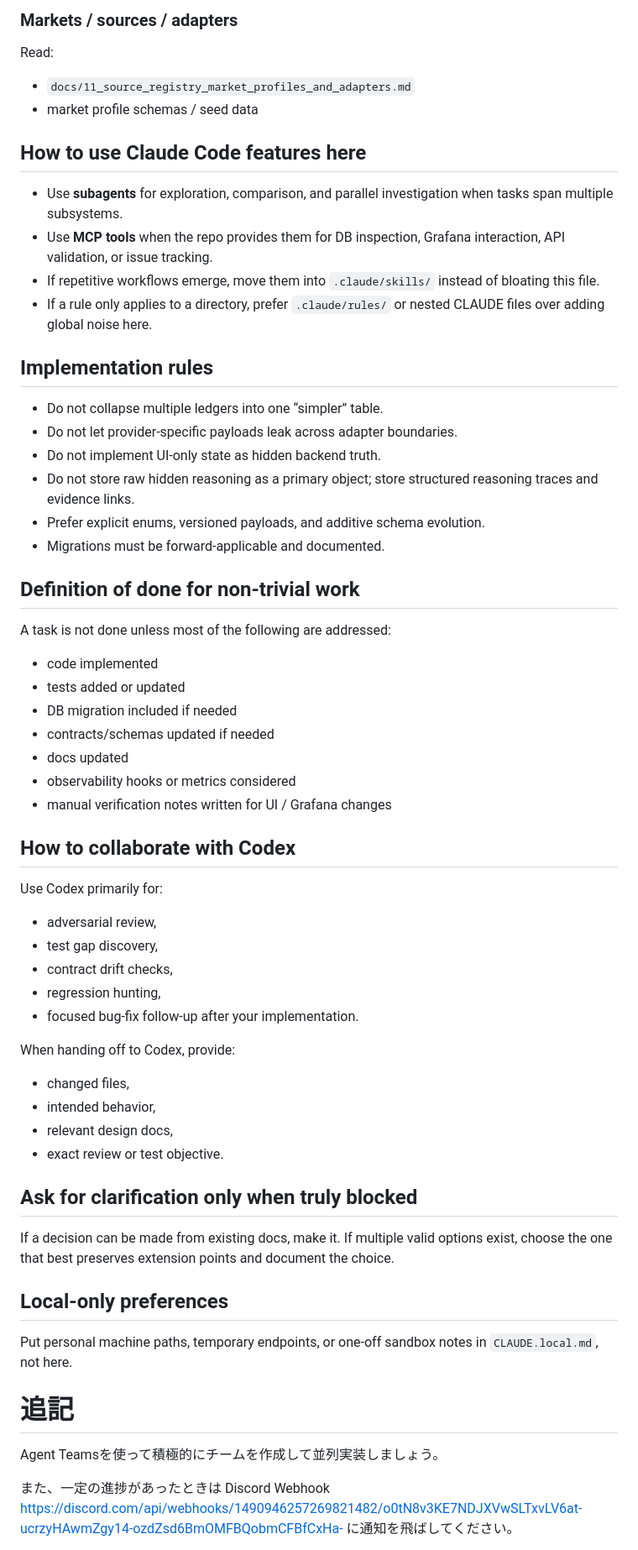
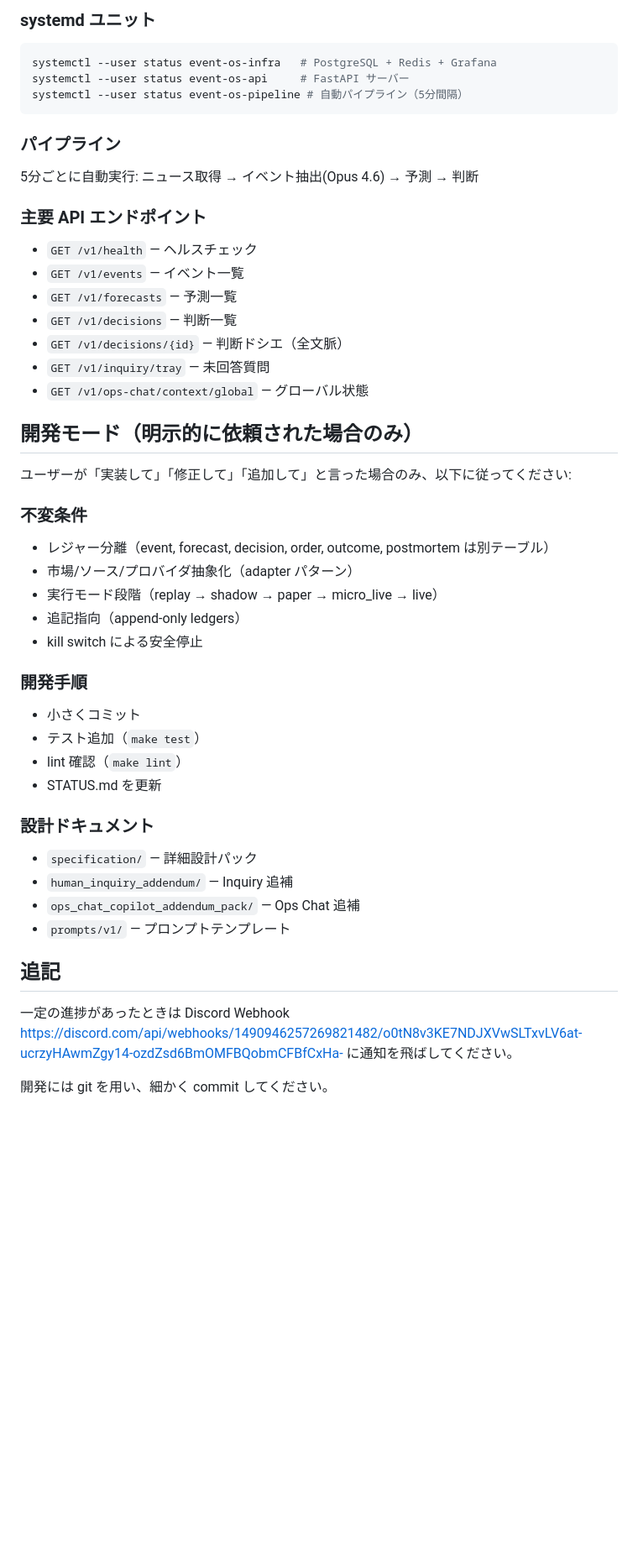
Before and after one commit to Iwancof/arber, a Markdown page: CLAUDE.md, the part around one of its changes. Shown at 84% size. GitHub-like rendering; blank space fills up the shorter version.

````diff
--- a/CLAUDE.md
+++ b/CLAUDE.md
@@ -65,57 +43,49 @@ Read:
 
-### Markets / sources / adapters
-Read:
-- `docs/11_source_registry_market_profiles_and_adapters.md`
-- market profile schemas / seed data
+### systemd ユニット
+```bash
+systemctl --user status event-os-infra   # PostgreSQL + Redis + Grafana
+systemctl --user status event-os-api     # FastAPI サーバー
+systemctl --user status event-os-pipeline # 自動パイプライン（5分間隔）
+```
 
-## How to use Claude Code features here
-- Use **subagents** for exploration, comparison, and parallel investigation when tasks span multiple subsystems.
-- Use **MCP tools** when the repo provides them for DB inspection, Grafana interaction, API validation, or issue tracking.
-- If repetitive workflows emerge, move them into `.claude/skills/` instead of bloating this file.
-- If a rule only applies to a directory, prefer `.claude/rules/` or nested CLAUDE files over adding global noise here.
+### パイプライン
+5分ごとに自動実行: ニュース取得 → イベント抽出(Opus 4.6) → 予測 → 判断
 
-## Implementation rules
-- Do not collapse multiple ledgers into one “simpler” table.
-- Do not let provider-specific payloads leak across adapter boundaries.
-- Do not implement UI-only state as hidden backend truth.
-- Do not store raw hidden reasoning as a primary object; store structured reasoning traces and evidence links.
-- Prefer explicit enums, versioned payloads, and additive schema evolution.
-- Migrations must be forward-applicable and documented.
+### 主要 API エンドポイント
+- `GET /v1/health` — ヘルスチェック
+- `GET /v1/events` — イベント一覧
+- `GET /v1/forecasts` — 予測一覧
+- `GET /v1/decisions` — 判断一覧
+- `GET /v1/decisions/{id}` — 判断ドシエ（全文脈）
+- `GET /v1/inquiry/tray` — 未回答質問
+- `GET /v1/ops-chat/context/global` — グローバル状態
 
-## Definition of done for non-trivial work
-A task is not done unless most of the following are addressed:
-- code implemented
-- tests added or updated
-- DB migration included if needed
-- contracts/schemas updated if needed
-- docs updated
-- observability hooks or metrics considered
-- manual verification notes written for UI / Grafana changes
+## 開発モード（明示的に依頼された場合のみ）
 
-## How to collaborate with Codex
-Use Codex primarily for:
-- adversarial review,
-- test gap discovery,
-- contract drift checks,
-- regression hunting,
-- focused bug-fix follow-up after your implementation.
+ユーザーが「実装して」「修正して」「追加して」と言った場合のみ、以下に従ってください:
 
-When handing off to Codex, provide:
-- changed files,
-- intended behavior,
-- relevant design docs,
-- exact review or test objective.
+### 不変条件
+- レジャー分離（event, forecast, decision, order, outcome, postmortem は別テーブル）
+- 市場/ソース/プロバイダ抽象化（adapter パターン）
+- 実行モード段階（replay → shadow → paper → micro_live → live）
+- 追記指向（append-only ledgers）
+- kill switch による安全停止
 
-## Ask for clarification only when truly blocked
-If a decision can be made from existing docs, make it.
-If multiple valid options exist, choose the one that best preserves extension points and document the choice.
+### 開発手順
+- 小さくコミット
+- テスト追加（`make test`）
+- lint 確認（`make lint`）
+- STATUS.md を更新
 
-## Local-only preferences
-Put personal machine paths, temporary endpoints, or one-off sandbox notes in `CLAUDE.local.md`, not here.
+### 設計ドキュメント
+- `specification/` — 詳細設計パック
+- `human_inquiry_addendum/` — Inquiry 追補
+- `ops_chat_copilot_addendum_pack/` — Ops Chat 追補
+- `prompts/v1/` — プロンプトテンプレート
 
-# 追記
+## 追記
 
-Agent Teamsを使って積極的にチームを作成して並列実装しましょう。
+一定の進捗があったときは Discord Webhook https://discord.com/api/webhooks/1490946257269821482/o0tN8v3KE7NDJXVwSLTxvLV6at-ucrzyHAwmZgy14-ozdZsd6BmOMFBQobmCFBfCxHa- に通知を飛ばしてください。
 
-また、一定の進捗があったときは Discord Webhook https://discord.com/api/webhooks/1490946257269821482/o0tN8v3KE7NDJXVwSLTxvLV6at-ucrzyHAwmZgy14-ozdZsd6BmOMFBQobmCFBfCxHa- に通知を飛ばしてください。
+開発には git を用い、細かく commit してください。
 
````
Also changed, not shown: other parts of CLAUDE.md (+29 -55 lines).
